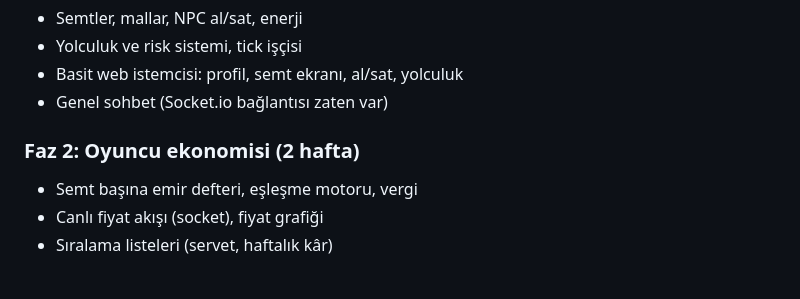
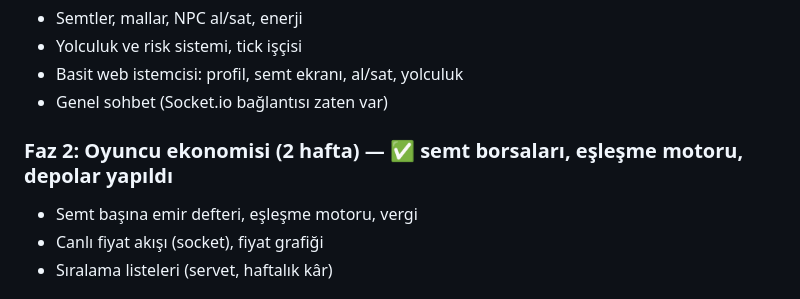
Before and after one commit to emincelk55-droid/underworld-city-server, a Markdown page: docs/OYUN_PLANI.md, the part around the change. GitHub-like rendering.

```diff
--- a/docs/OYUN_PLANI.md
+++ b/docs/OYUN_PLANI.md
@@ -147,7 +147,7 @@ Kurallar:
 - Basit web istemcisi: profil, semt ekranı, al/sat, yolculuk
 - Genel sohbet (Socket.io bağlantısı zaten var)
 
-### Faz 2: Oyuncu ekonomisi (2 hafta)
+### Faz 2: Oyuncu ekonomisi (2 hafta) — ✅ semt borsaları, eşleşme motoru, depolar yapıldı
 - Semt başına emir defteri, eşleşme motoru, vergi
 - Canlı fiyat akışı (socket), fiyat grafiği
 - Sıralama listeleri (servet, haftalık kâr)
```
Also changed, not shown: README.md (+20 -1 lines), docs/screenshots/exchange_book.png (added), docs/screenshots/exchange_book_mobile.png (added), docs/screenshots/exchange_list.png (added), docs/screenshots/exchange_storage.png (added), 9 other files.
